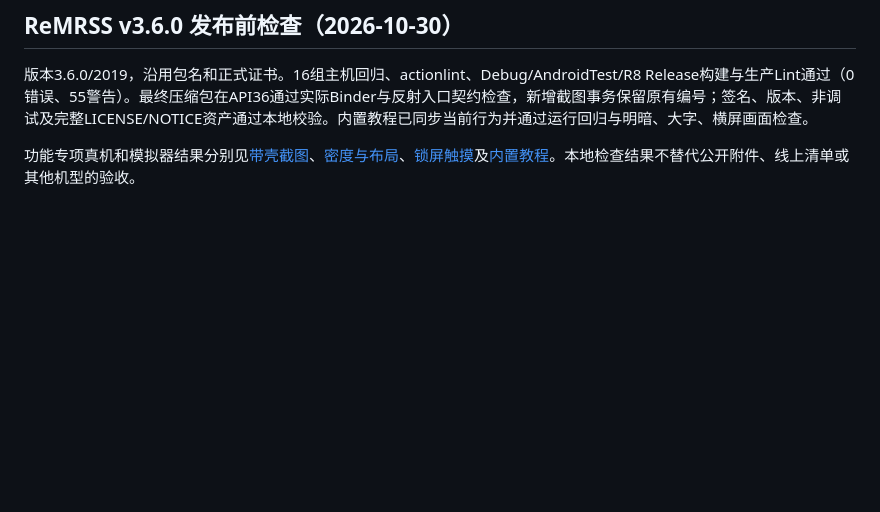
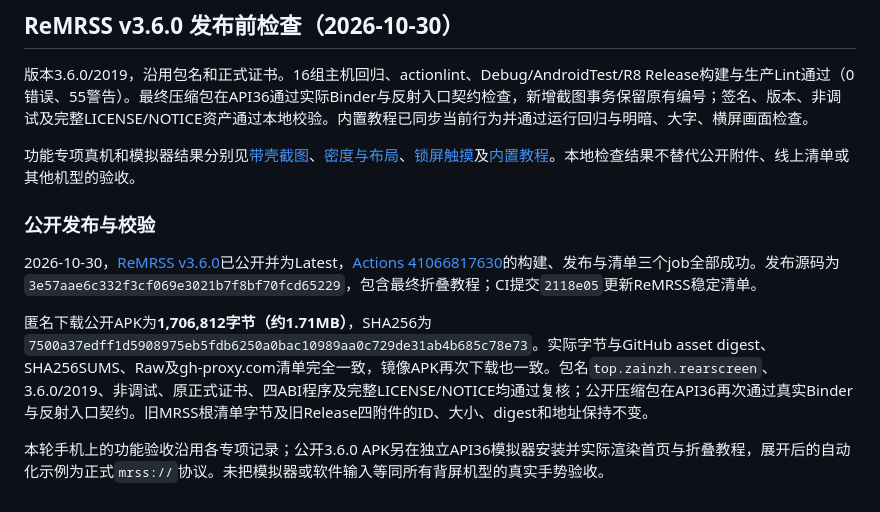
Before and after one commit to lhly/MiRearScreenSwitcher, a Markdown page: docs/github-release.md, the part around the change. GitHub-like rendering; blank space fills up the shorter version.

Commit message:
docs: record ReMRSS v3.6.0 public release verification

```diff
--- a/docs/github-release.md
+++ b/docs/github-release.md
@@ -160,3 +160,11 @@ Raw与gh-proxy.com镜像清单均对应同一公开APK；镜像APK再次匿名
 版本3.6.0/2019，沿用包名和正式证书。16组主机回归、actionlint、Debug/AndroidTest/R8 Release构建与生产Lint通过（0错误、55警告）。最终压缩包在API36通过实际Binder与反射入口契约检查，新增截图事务保留原有编号；签名、版本、非调试及完整LICENSE/NOTICE资产通过本地校验。内置教程已同步当前行为并通过运行回归与明暗、大字、横屏画面检查。
 
 功能专项真机和模拟器结果分别见[带壳截图](rear-screenshot-validation.md)、[密度与布局](density-compatibility-validation.md)、[锁屏触摸](lockscreen-touch-validation.md)及[内置教程](offline-tutorial-validation.md)。本地检查结果不替代公开附件、线上清单或其他机型的验收。
+
+### 公开发布与校验
+
+2026-10-30，[ReMRSS v3.6.0](https://github.com/lhly/MiRearScreenSwitcher/releases/tag/v3.6.0)已公开并为Latest，[Actions 41066817630](https://github.com/lhly/MiRearScreenSwitcher/actions/runs/41066817630)的构建、发布与清单三个job全部成功。发布源码为`3e57aae6c332f3cf069e3021b7f8bf70fcd65229`，包含最终折叠教程；CI提交`2118e05`更新ReMRSS稳定清单。
+
+匿名下载公开APK为**1,706,812字节（约1.71MB）**，SHA256为`7500a37edff1d5908975eb5fdb6250a0bac10989aa0c729de31ab4b685c78e73`。实际字节与GitHub asset digest、SHA256SUMS、Raw及gh-proxy.com清单完全一致，镜像APK再次下载也一致。包名`top.zainzh.rearscreen`、3.6.0/2019、非调试、原正式证书、四ABI程序及完整LICENSE/NOTICE均通过复核；公开压缩包在API36再次通过真实Binder与反射入口契约。旧MRSS根清单字节及旧Release四附件的ID、大小、digest和地址保持不变。
+
+本轮手机上的功能验收沿用各专项记录；公开3.6.0 APK另在独立API36模拟器安装并实际渲染首页与折叠教程，展开后的自动化示例为正式`mrss://`协议。未把模拟器或软件输入等同所有背屏机型的真实手势验收。
```
